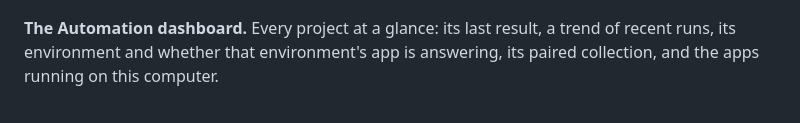
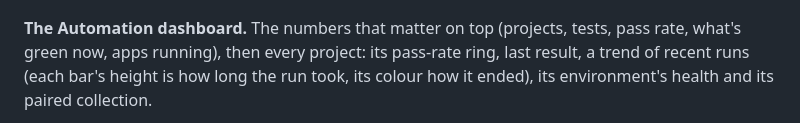
Before and after one commit to MrArun005/ApiMan, a Markdown page: README.md, the part around one of its changes. Drawn GitHub-style.

```diff
--- a/README.md
+++ b/README.md
@@ -60,6 +60,7 @@ calls are listed beside it.
 
 ![A Robot Framework UI test running in ApiMan's Automation window: the live browser on the left, the steps on the right](docs/images/automation-live.png)
 
-**The Automation dashboard.** Every project at a glance: its last result, a trend of recent runs, its environment and
-whether that environment's app is answering, its paired collection, and the apps running on this computer.
+**The Automation dashboard.** The numbers that matter on top (projects, tests, pass rate, what's green now, apps running),
+then every project: its pass-rate ring, last result, a trend of recent runs (each bar's height is how long the run took,
+its colour how it ended), its environment's health and its paired collection.
 
```
Also changed, not shown: other parts of README.md (+1 -1 lines), DESIGN.md (+3 -2 lines), docs/images/automation-dashboard.png (added), 4 other files.
